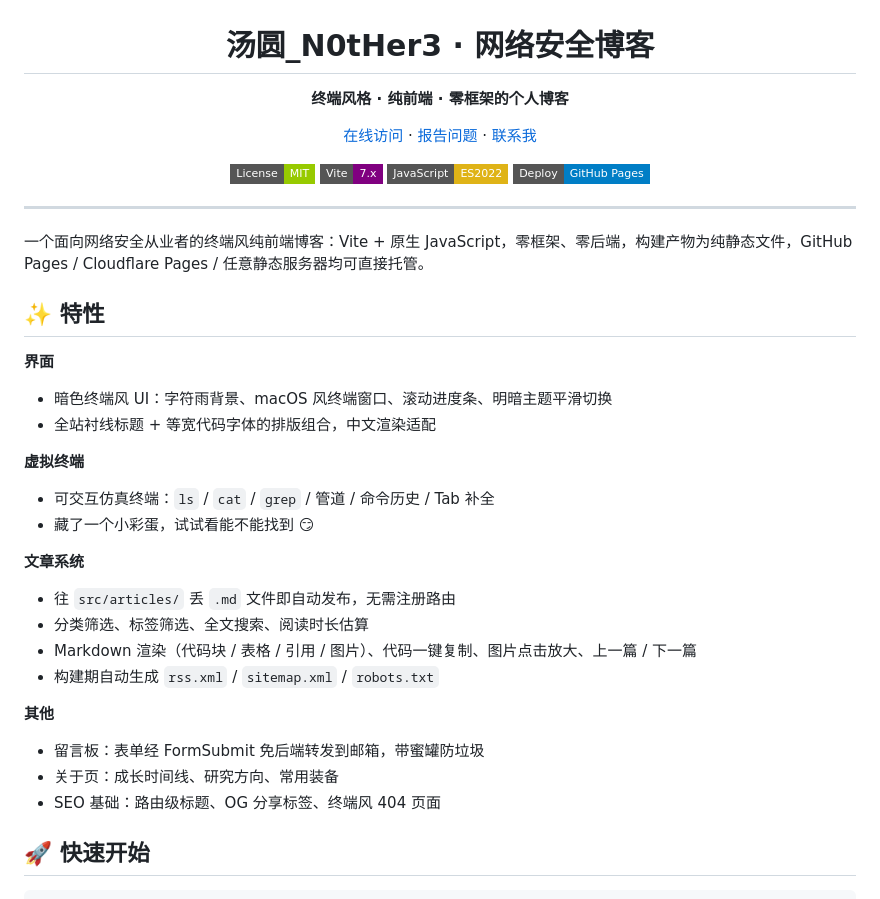
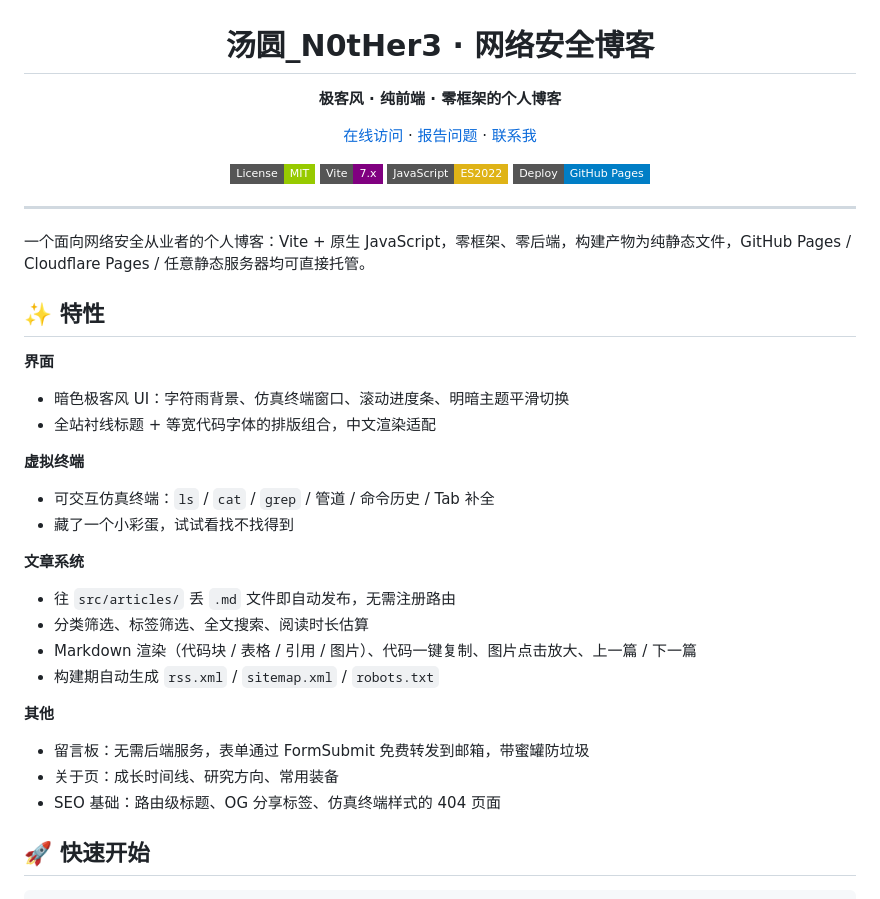
Before and after one commit to N0tHer3/n0ther3.github.io, a Markdown page: README.md, the part around one of its changes. Rendered like a GitHub page; badges without logos.

Commit message:
修正 README 文案：定位描述、彩蛋表述、留言板说明，逐字审查错别字

```diff
--- a/README.md
+++ b/README.md
@@ -2,7 +2,7 @@
 
 # 汤圆_N0tHer3 · 网络安全博客
 
-**终端风格 · 纯前端 · 零框架的个人博客**
+**极客风 · 纯前端 · 零框架的个人博客**
 
 [在线访问](https://n0ther3.github.io/) · [报告问题](https://github.com/N0tHer3/n0ther3.github.io/issues) · [联系我](https://github.com/N0tHer3)
 
@@ -15,19 +15,19 @@
 
 ---
 
-一个面向网络安全从业者的终端风纯前端博客：Vite + 原生 JavaScript，零框架、零后端，构建产物为纯静态文件，GitHub Pages / Cloudflare Pages / 任意静态服务器均可直接托管。
+一个面向网络安全从业者的个人博客：Vite + 原生 JavaScript，零框架、零后端，构建产物为纯静态文件，GitHub Pages / Cloudflare Pages / 任意静态服务器均可直接托管。
 
 ## ✨ 特性
 
 **界面**
 
-- 暗色终端风 UI：字符雨背景、macOS 风终端窗口、滚动进度条、明暗主题平滑切换
+- 暗色极客风 UI：字符雨背景、仿真终端窗口、滚动进度条、明暗主题平滑切换
 - 全站衬线标题 + 等宽代码字体的排版组合，中文渲染适配
 
 **虚拟终端**
 
 - 可交互仿真终端：`ls` / `cat` / `grep` / 管道 / 命令历史 / Tab 补全
-- 藏了一个小彩蛋，试试看能不能找到 😏
+- 藏了一个小彩蛋，试试看找不找得到
 
 **文章系统**
 
@@ -38,9 +38,9 @@
 
 **其他**
 
-- 留言板：表单经 FormSubmit 免后端转发到邮箱，带蜜罐防垃圾
+- 留言板：无需后端服务，表单通过 FormSubmit 免费转发到邮箱，带蜜罐防垃圾
 - 关于页：成长时间线、研究方向、常用装备
-- SEO 基础：路由级标题、OG 分享标签、终端风 404 页面
+- SEO 基础：路由级标题、OG 分享标签、仿真终端样式的 404 页面
 
 ## 🚀 快速开始
 
```
Also changed, not shown: other parts of README.md (+1 -1 lines).
